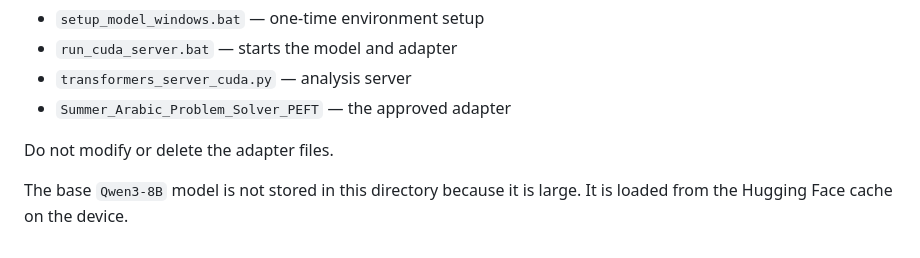
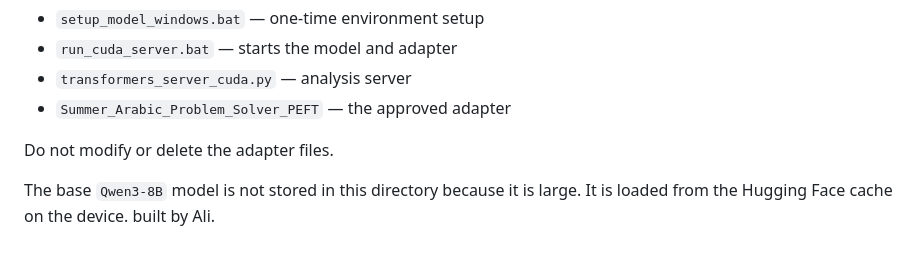
Before and after one commit to WaelALSULAMI1/mufakkir-ai, a Markdown page: model/README.md, the part around the change. Rendered like a GitHub page.

Commit message:
Add note about model being built by Ali

```diff
--- a/model/README.md
+++ b/model/README.md
@@ -97,3 +97,4 @@ If `Qwen3-8B` is already available in the local cache, startup usually takes one
 Do not modify or delete the adapter files.
 
 The base `Qwen3-8B` model is not stored in this directory because it is large. It is loaded from the Hugging Face cache on the device.
+built by Ali.
```
